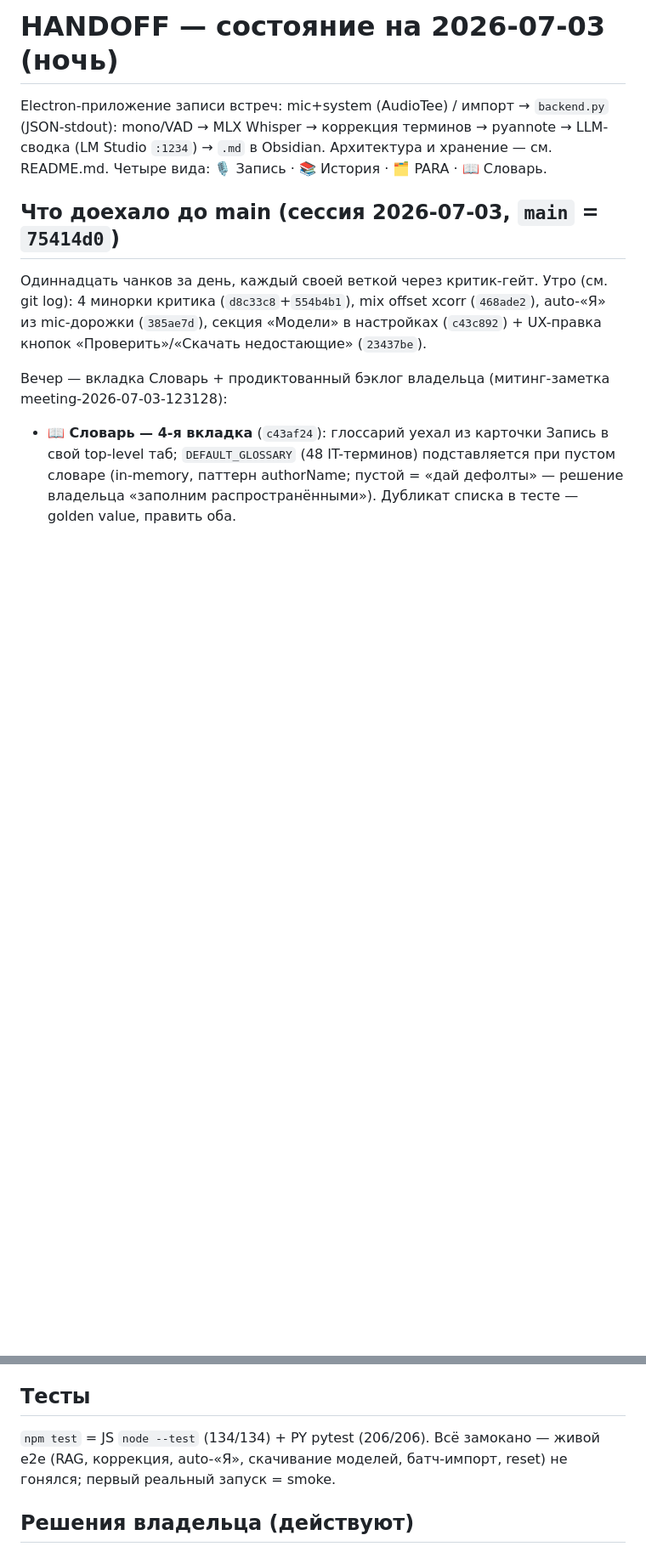
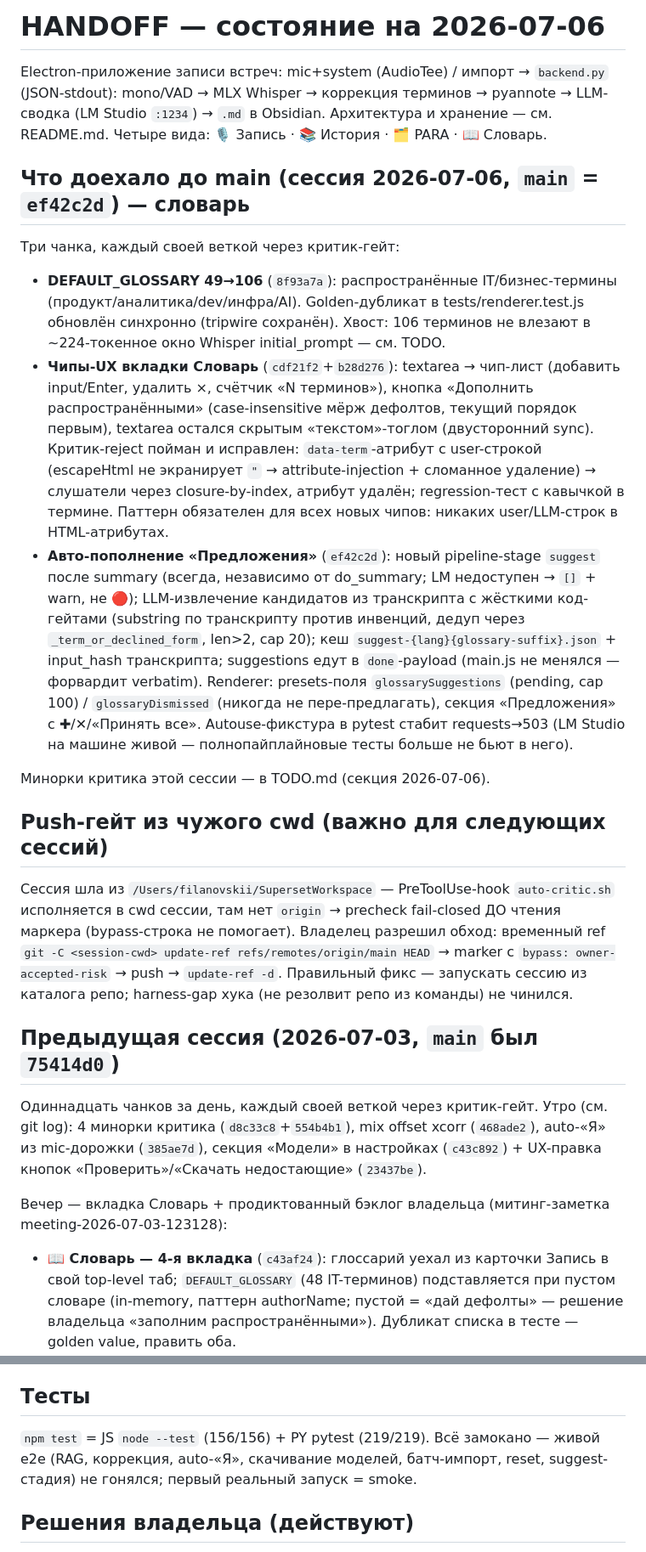
Before and after one commit to ArtemiiF/MeetingRecorder, a Markdown page: HANDOFF.md, 2 parts joined by grey strips. Shown at 85% size. Drawn GitHub-style; blank space fills up the shorter version.

Commit message:
docs: HANDOFF/TODO — glossary session (defaults 106, chip UX, suggest inbox)

```diff
--- a/HANDOFF.md
+++ b/HANDOFF.md
@@ -1,8 +1,22 @@
-# HANDOFF — состояние на 2026-07-03 (ночь)
+# HANDOFF — состояние на 2026-07-06
 
 Electron-приложение записи встреч: mic+system (AudioTee) / импорт → `backend.py` (JSON-stdout): mono/VAD → MLX Whisper → коррекция терминов → pyannote → LLM-сводка (LM Studio `:1234`) → `.md` в Obsidian. Архитектура и хранение — см. README.md. Четыре вида: 🎙 Запись · 📚 История · 🗂 PARA · 📖 Словарь.
 
-## Что доехало до main (сессия 2026-07-03, `main` = `75414d0`)
+## Что доехало до main (сессия 2026-07-06, `main` = `ef42c2d`) — словарь
+
+Три чанка, каждый своей веткой через критик-гейт:
+
+- **DEFAULT_GLOSSARY 49→106** (`8f93a7a`): распространённые IT/бизнес-термины (продукт/аналитика/dev/инфра/AI). Golden-дубликат в tests/renderer.test.js обновлён синхронно (tripwire сохранён). Хвост: 106 терминов не влезают в ~224-токенное окно Whisper initial_prompt — см. TODO.
+- **Чипы-UX вкладки Словарь** (`cdf21f2`+`b28d276`): textarea → чип-лист (добавить input/Enter, удалить ×, счётчик «N терминов»), кнопка «Дополнить распространёнными» (case-insensitive мёрж дефолтов, текущий порядок первым), textarea остался скрытым «текстом»-тоглом (двусторонний sync). Критик-reject пойман и исправлен: `data-term`-атрибут с user-строкой (escapeHtml не экранирует `"` → attribute-injection + сломанное удаление) → слушатели через closure-by-index, атрибут удалён; regression-тест с кавычкой в термине. Паттерн обязателен для всех новых чипов: никаких user/LLM-строк в HTML-атрибутах.
+- **Авто-пополнение «Предложения»** (`ef42c2d`): новый pipeline-stage `suggest` после summary (всегда, независимо от do_summary; LM недоступен → `[]` + warn, не 🔴); LLM-извлечение кандидатов из транскрипта с жёсткими код-гейтами (substring по транскрипту против инвенций, дедуп через `_term_or_declined_form`, len>2, cap 20); кеш `suggest-{lang}{glossary-suffix}.json` + input_hash транскрипта; suggestions едут в `done`-payload (main.js не менялся — форвардит verbatim). Renderer: presets-поля `glossarySuggestions` (pending, cap 100) / `glossaryDismissed` (никогда не пере-предлагать), секция «Предложения» с ✚/✕/«Принять все». Autouse-фикстура в pytest стабит requests→503 (LM Studio на машине живой — полнопайплайновые тесты больше не бьют в него).
+
+Минорки критика этой сессии — в TODO.md (секция 2026-07-06).
+
+## Push-гейт из чужого cwd (важно для следующих сессий)
+
+Сессия шла из `/Users/filanovskii/SupersetWorkspace` — PreToolUse-hook `auto-critic.sh` исполняется в cwd сессии, там нет `origin` → precheck fail-closed ДО чтения маркера (bypass-строка не помогает). Владелец разрешил обход: временный ref `git -C <session-cwd> update-ref refs/remotes/origin/main HEAD` → marker с `bypass: owner-accepted-risk` → push → `update-ref -d`. Правильный фикс — запускать сессию из каталога репо; harness-gap хука (не резолвит репо из команды) не чинился.
+
+## Предыдущая сессия (2026-07-03, `main` был `75414d0`)
 
 Одиннадцать чанков за день, каждый своей веткой через критик-гейт. Утро (см. git log): 4 минорки критика (`d8c33c8`+`554b4b1`), mix offset xcorr (`468ade2`), auto-«Я» из mic-дорожки (`385ae7d`), секция «Модели» в настройках (`c43c892`) + UX-правка кнопок «Проверить»/«Скачать недостающие» (`23437be`).
 
@@ -17,7 +31,7 @@ Electron-приложение записи встреч: mic+system (AudioTee) /
 
 ## Тесты
 
-`npm test` = JS `node --test` (134/134) + PY pytest (206/206). Всё замокано — живой e2e (RAG, коррекция, auto-«Я», скачивание моделей, батч-импорт, reset) не гонялся; первый реальный запуск = smoke.
+`npm test` = JS `node --test` (156/156) + PY pytest (219/219). Всё замокано — живой e2e (RAG, коррекция, auto-«Я», скачивание моделей, батч-импорт, reset, suggest-стадия) не гонялся; первый реальный запуск = smoke.
 
 ## Решения владельца (действуют)
 
```
Also changed, not shown: TODO.md (+6 -0 lines).
